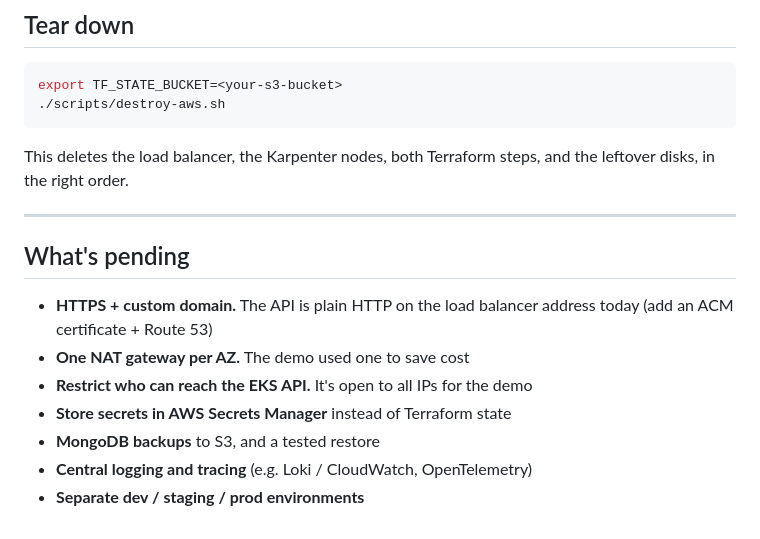
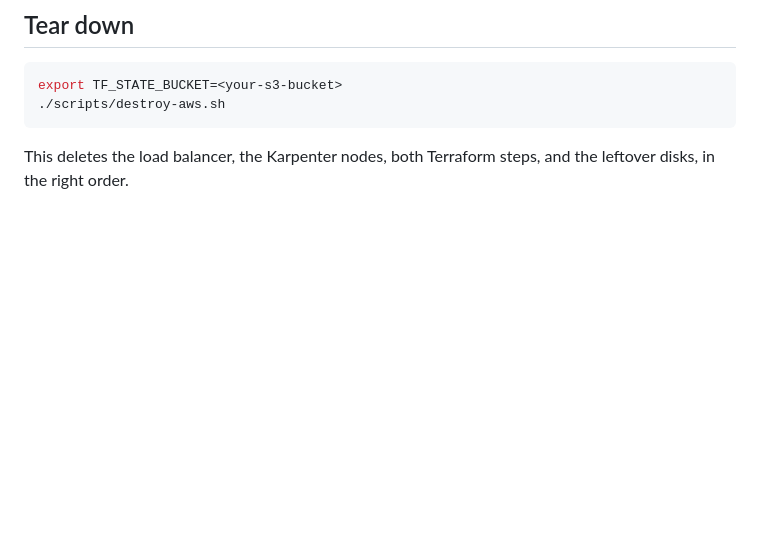
Before and after one commit to kraushan1997/devops-articles-platform, a Markdown page: README.md, the part around the change. Rendered like a GitHub page; blank space fills up the shorter version.

````diff
--- a/README.md
+++ b/README.md
@@ -235,15 +235,3 @@ export TF_STATE_BUCKET=<your-s3-bucket>
 ```
 
 This deletes the load balancer, the Karpenter nodes, both Terraform steps, and the leftover disks, in the right order.
-
----
-
-## What's pending
-
-- **HTTPS + custom domain.** The API is plain HTTP on the load balancer address today (add an ACM certificate + Route 53)
-- **One NAT gateway per AZ.** The demo used one to save cost
-- **Restrict who can reach the EKS API.** It's open to all IPs for the demo
-- **Store secrets in AWS Secrets Manager** instead of Terraform state
-- **MongoDB backups** to S3, and a tested restore
-- **Central logging and tracing** (e.g. Loki / CloudWatch, OpenTelemetry)
-- **Separate dev / staging / prod environments**
````
